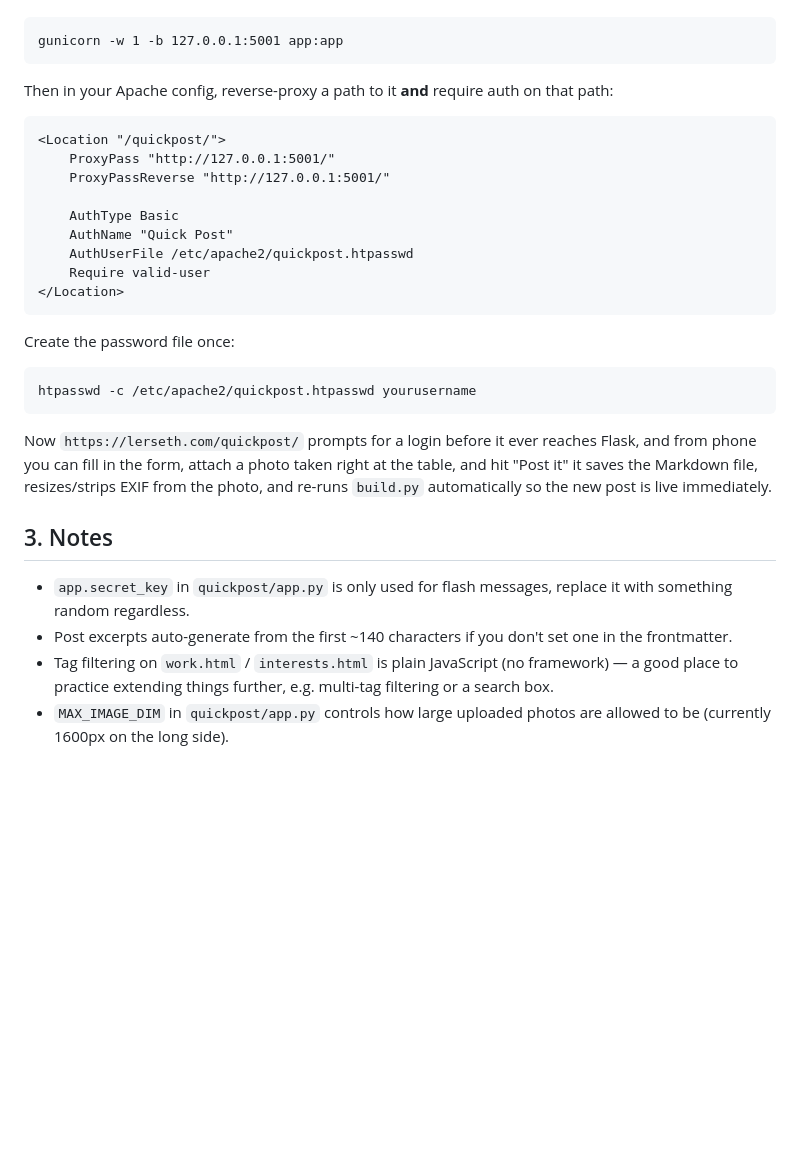
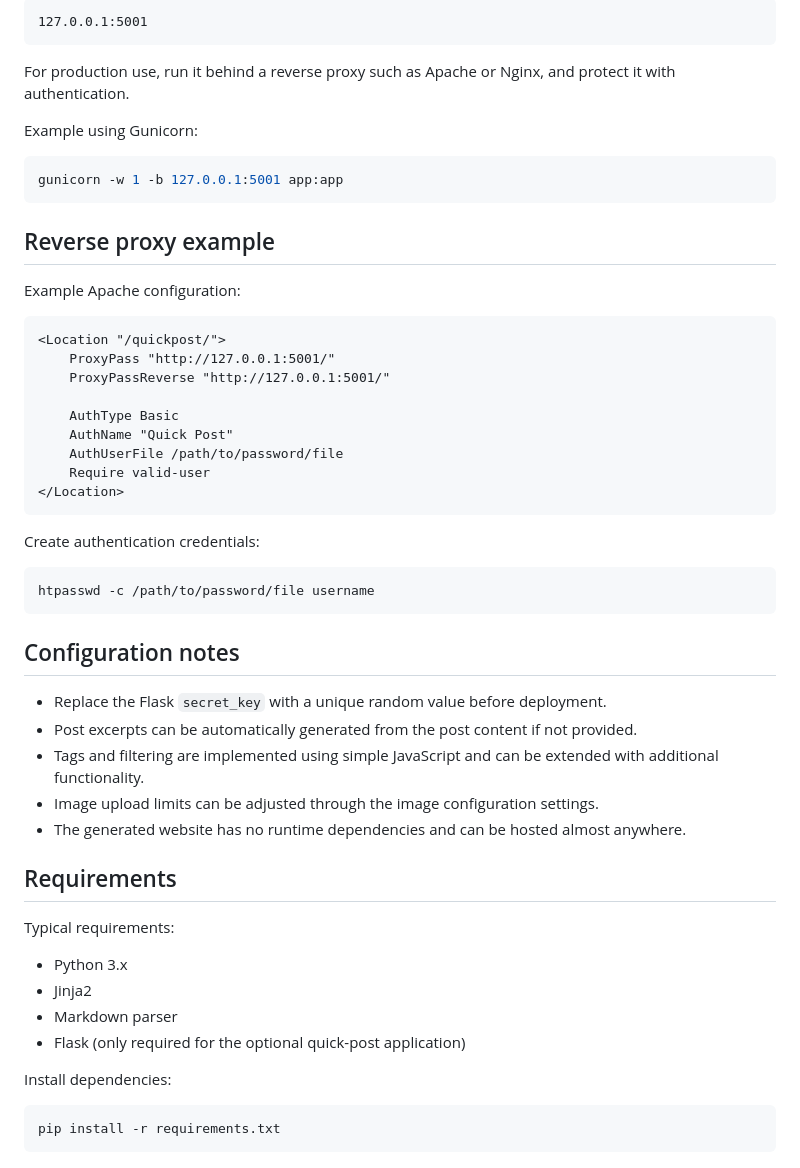
Before and after one commit to Di4nce/Hjemside, a Markdown page: README.md, the part around one of its changes. Drawn GitHub-style; blank space fills up the shorter version.

````diff
--- a/README.md
+++ b/README.md
@@ -64,10 +95,20 @@ For production, run it under something that keeps it alive
 
 ```
+127.0.0.1:5001
+```
+
+For production use, run it behind a reverse proxy such as Apache or Nginx,
+and protect it with authentication.
+
+Example using Gunicorn:
+
+```bash
 gunicorn -w 1 -b 127.0.0.1:5001 app:app
 ```
 
-Then in your Apache config, reverse-proxy a path to it **and**
-require auth on that path:
+## Reverse proxy example
+
+Example Apache configuration:
 
 ```apache
 <Location "/quickpost/">
@@ -76,31 +117,39 @@ require auth on that path:
 
     AuthType Basic
     AuthName "Quick Post"
-    AuthUserFile /etc/apache2/quickpost.htpasswd
+    AuthUserFile /path/to/password/file
     Require valid-user
 </Location>
 ```
 
-Create the password file once:
+Create authentication credentials:
 
 ```bash
-htpasswd -c /etc/apache2/quickpost.htpasswd yourusername
+htpasswd -c /path/to/password/file username
 ```
 
-Now `https://lerseth.com/quickpost/` prompts for a login before it
-ever reaches Flask, and from phone you can fill in the form,
-attach a photo taken right at the table, and hit "Post it" it saves
-the Markdown file, resizes/strips EXIF from the photo, and re-runs
-`build.py` automatically so the new post is live immediately.
+## Configuration notes
 
-## 3. Notes
+- Replace the Flask `secret_key` with a unique random value before deployment.
+- Post excerpts can be automatically generated from the post content if not
+  provided.
+- Tags and filtering are implemented using simple JavaScript and can be
+  extended with additional functionality.
+- Image upload limits can be adjusted through the image configuration settings.
+- The generated website has no runtime dependencies and can be hosted almost
+  anywhere.
 
-- `app.secret_key` in `quickpost/app.py` is only used for flash
-  messages, replace it with something random regardless.
-- Post excerpts auto-generate from the first ~140 characters if you
-  don't set one in the frontmatter.
-- Tag filtering on `work.html` / `interests.html` is plain JavaScript
-  (no framework) — a good place to practice extending things further,
-  e.g. multi-tag filtering or a search box.
-- `MAX_IMAGE_DIM` in `quickpost/app.py` controls how large uploaded
-  photos are allowed to be (currently 1600px on the long side).
+## Requirements
+
+Typical requirements:
+
+- Python 3.x
+- Jinja2
+- Markdown parser
+- Flask (only required for the optional quick-post application)
+
+Install dependencies:
+
+```bash
+pip install -r requirements.txt
+```
````
Also changed, not shown: other parts of README.md (+65 -34 lines).
